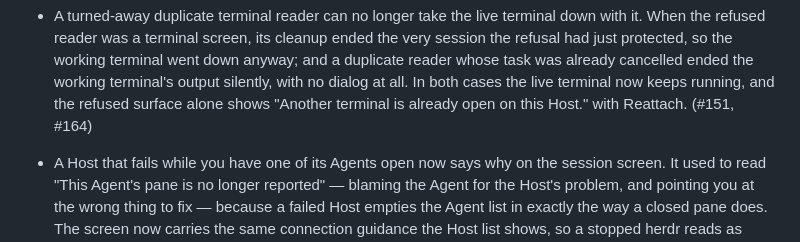
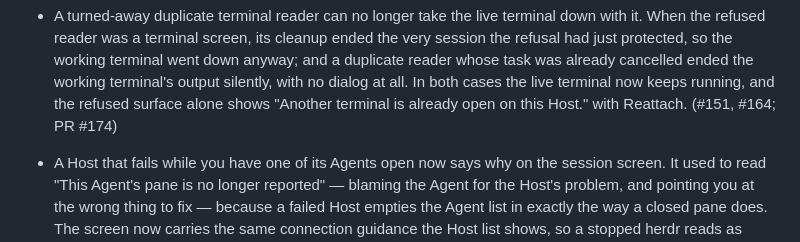
Before and after one commit to ZingerLittleBee/Heeler, a Markdown page: CHANGELOG.md, the part around the change. Drawn GitHub-style.

Commit message:
docs: reference pr 174 in attach consumer changelog entry

```diff
--- a/CHANGELOG.md
+++ b/CHANGELOG.md
@@ -99,7 +99,7 @@ Entries reference the issue that motivated them.
   already cancelled ended the working terminal's output silently, with no
   dialog at all. In both cases the live terminal now keeps running, and the
   refused surface alone shows "Another terminal is already open on this
-  Host." with Reattach. (#151, #164)
+  Host." with Reattach. (#151, #164; PR #174)
 
 - A Host that fails while you have one of its Agents open now says why on the
   session screen. It used to read "This Agent's pane is no longer reported" —
```
